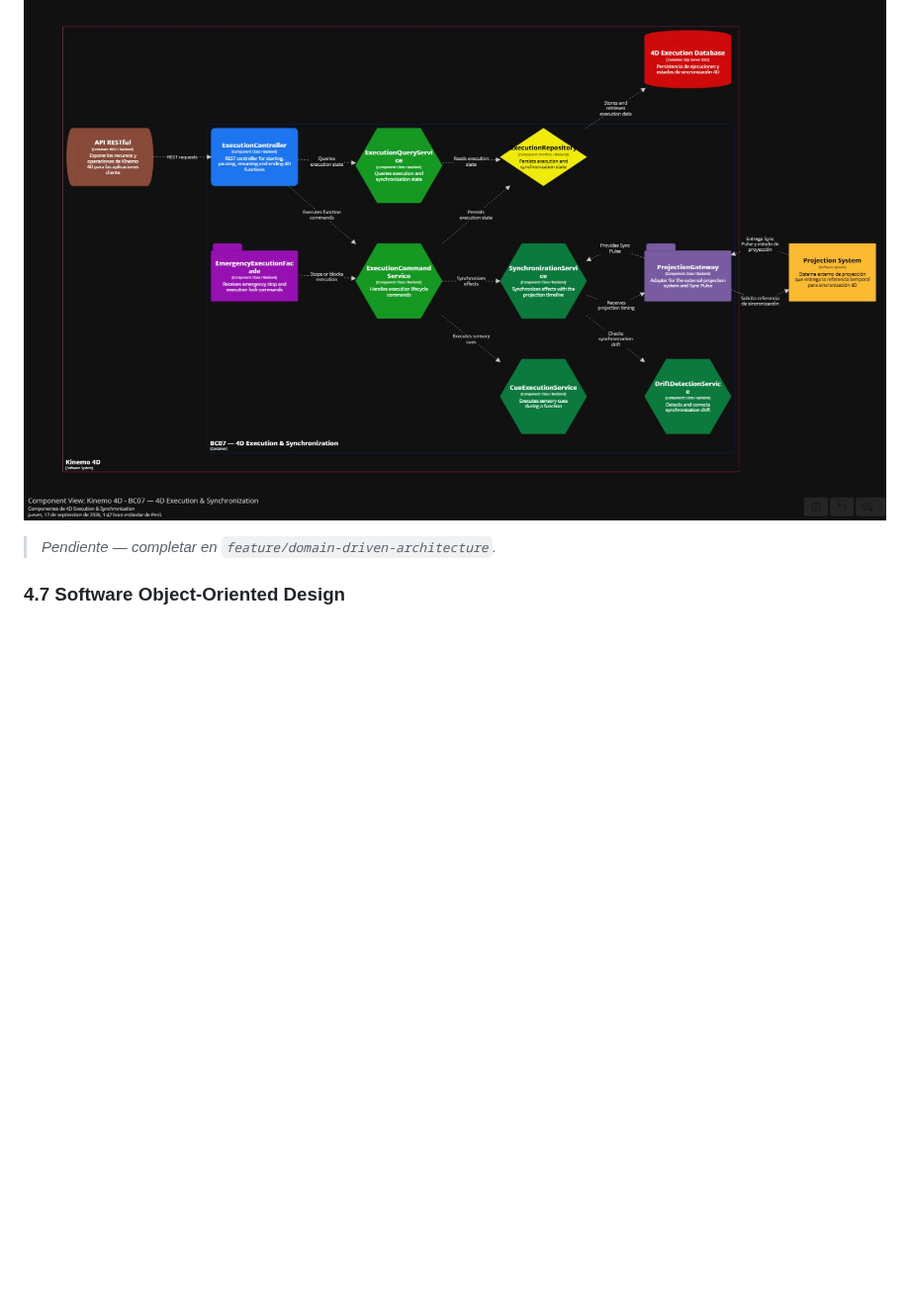
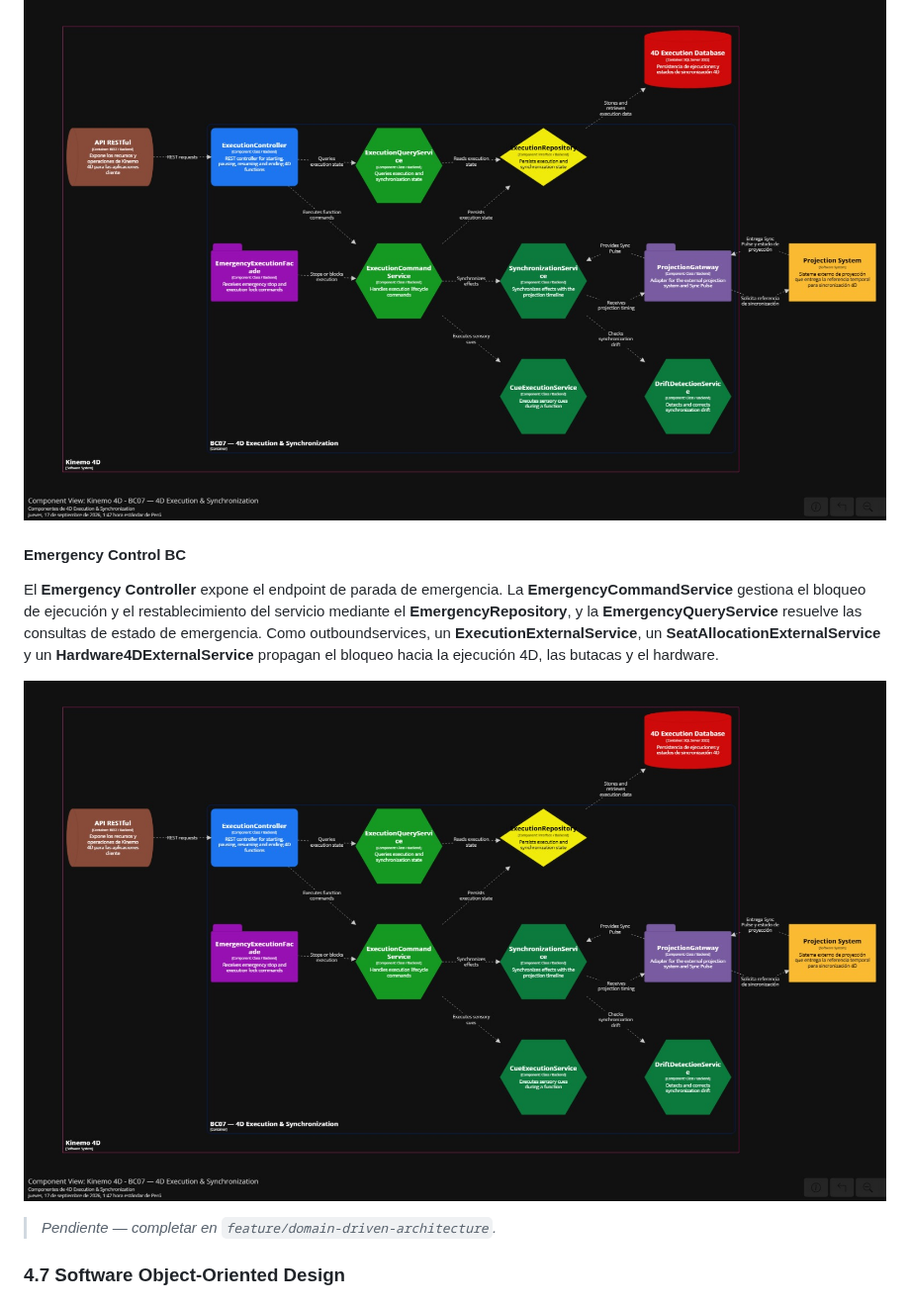
Before and after one commit to kinemo-cinema/kinemo-cinema-report, a Markdown page: README.md, the part around the change. Shown at 99% size. GitHub-like rendering; blank space fills up the shorter version.

Commit message:
docs(architecture): add emergency control component diagram and description

```diff
--- a/README.md
+++ b/README.md
@@ -555,6 +555,12 @@ El **Execution Controller** expone los endpoints de inicio, pausa y sincronizaci
 
 ![Component Diagram - 4D Execution & Synchronization BC](assets/img/Component-7.jpg)
 
+#### Emergency Control BC
+
+El **Emergency Controller** expone el endpoint de parada de emergencia. La **EmergencyCommandService** gestiona el bloqueo de ejecución y el restablecimiento del servicio mediante el **EmergencyRepository**, y la **EmergencyQueryService** resuelve las consultas de estado de emergencia. Como outboundservices, un **ExecutionExternalService**, un **SeatAllocationExternalService** y un **Hardware4DExternalService** propagan el bloqueo hacia la ejecución 4D, las butacas y el hardware.
+
+![Component Diagram - Emergency Control BC](assets/img/Component-7.jpg)
+
 
 
 
```
Also changed, not shown: assets/img/Component-8.jpg (added).
